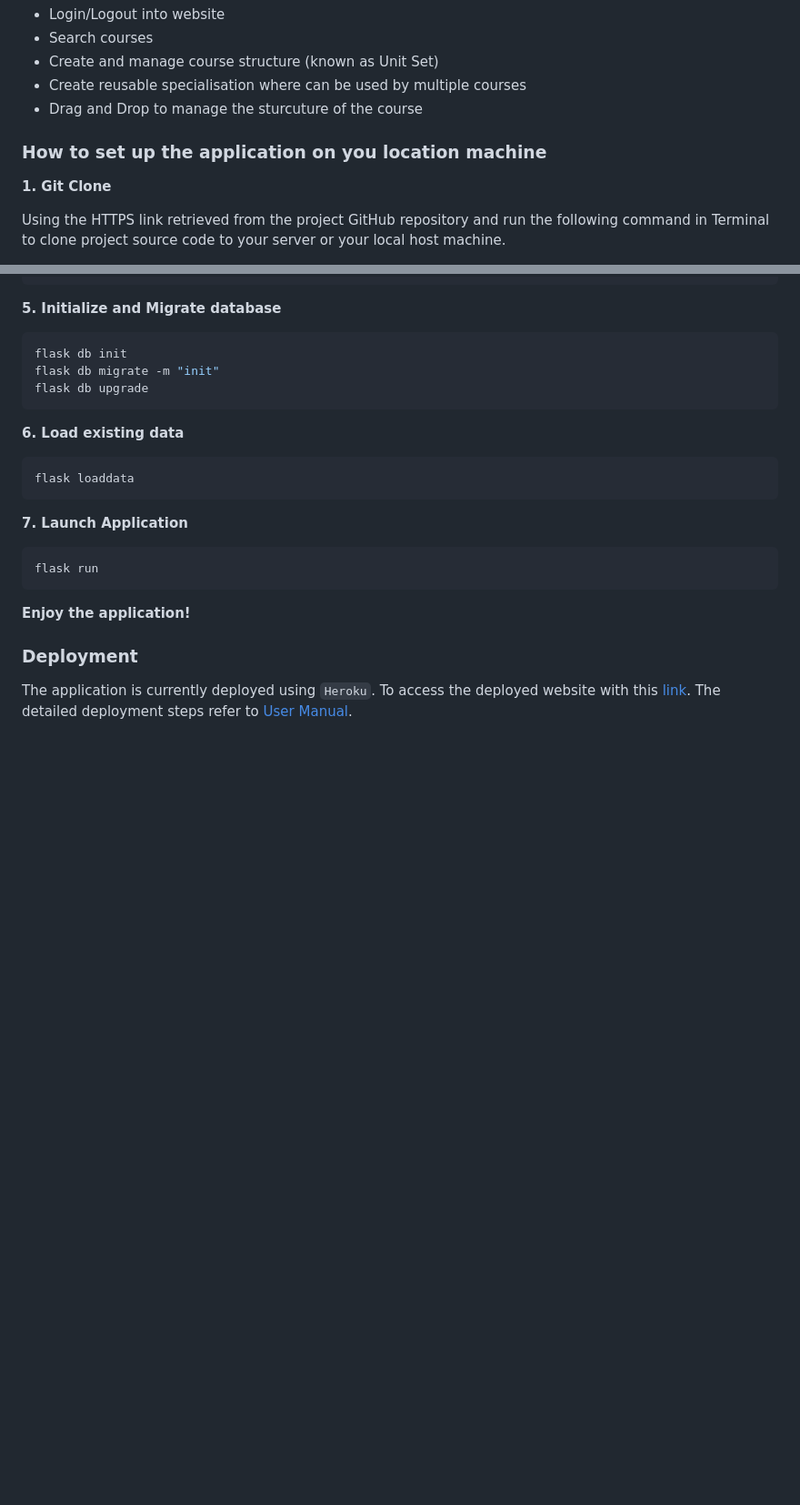
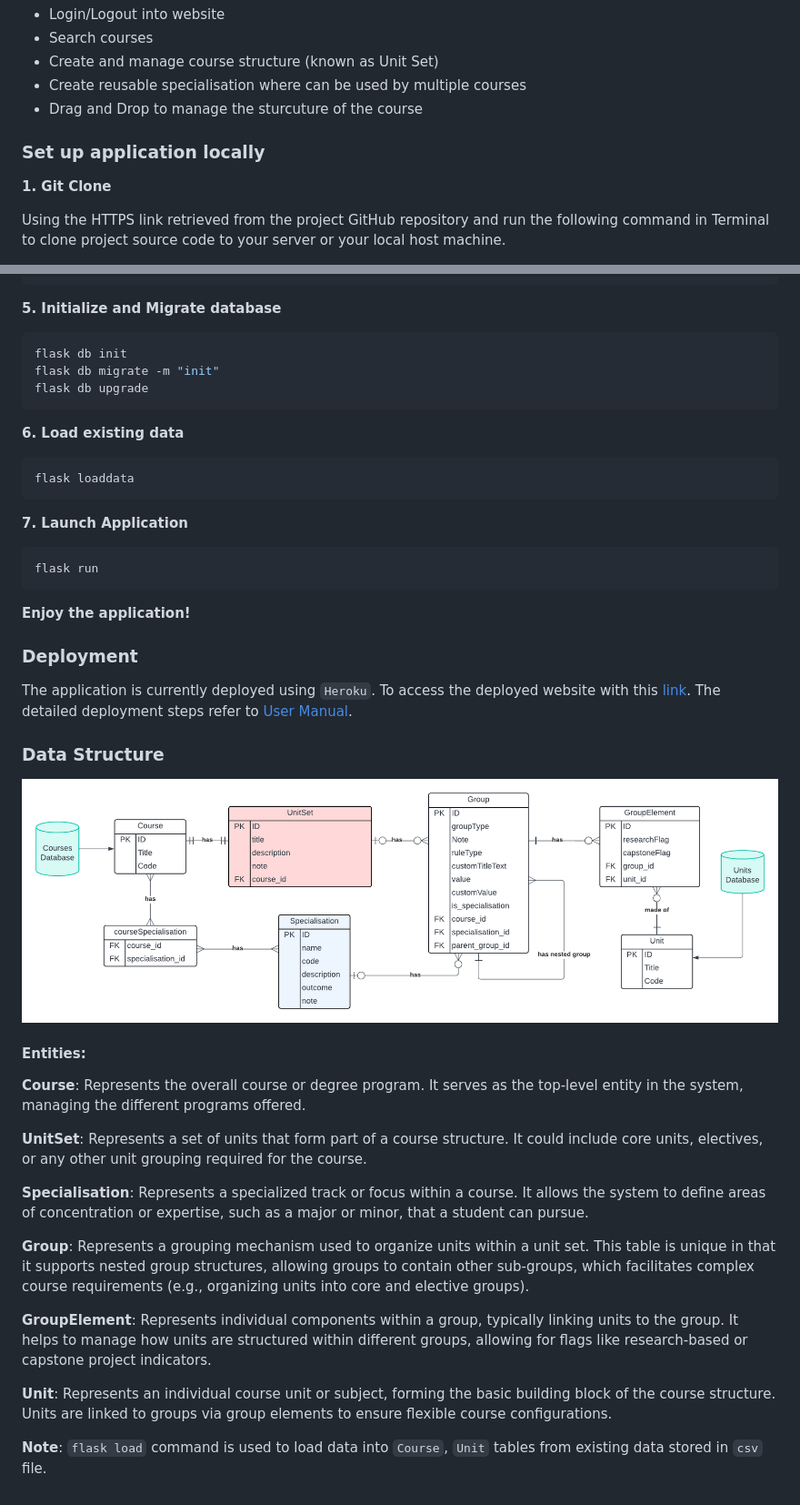
Before and after one commit to TonyyZzz/CITS5206-Team16-UnitSetBuilder, a Markdown page: README.md, 2 parts joined by grey strips. Shown: that part at 91% size. GitHub-like rendering; pictures changed too: deliverables/DataStructure.png (added); blank space fills up the shorter version.

Commit message:
update readme.md for data structure and upload new ERD diagram

```diff
--- a/README.md
+++ b/README.md
@@ -12,7 +12,7 @@ The Unit Set Builder aims to address the challenges faced by our client, whose c
 - Create reusable specialisation where can be used by multiple courses
 - Drag and Drop to manage the sturcuture of the course
 
-### How to set up the application on you location machine
+### Set up application locally
 
 **1. Git Clone**
 
@@ -74,3 +74,24 @@ flask run
 ### Deployment
 
 The application is currently deployed using `Heroku`. To access the deployed website with this [link](https://unitsetbuilder-a33e3d2c8e96.herokuapp.com/). The detailed deployment steps refer to [User Manual](https://github.com/TonyyZzz/CITS5206-Team16-UnitSetBuilder/blob/main/deliverables/User_Manual.pdf).
+
+### Data Structure
+
+![ERD](deliverables/DataStructure.png)
+
+#### Entities:
+
+**Course**: Represents the overall course or degree program. It serves as the top-level entity in the system, managing the different programs offered.
+
+**UnitSet**: Represents a set of units that form part of a course structure. It could include core units, electives, or any other unit grouping required for the course.
+
+**Specialisation**: Represents a specialized track or focus within a course. It allows the system to define areas of concentration or expertise, such as a major or minor, that a student can pursue.
+
+**Group**: Represents a grouping mechanism used to organize units within a unit set. This table is unique in that it supports nested group structures, allowing groups to contain other sub-groups, which facilitates complex course requirements (e.g., organizing units into core and elective groups).
+
+**GroupElement**: Represents individual components within a group, typically linking units to the group. It helps to manage how units are structured within different groups, allowing for flags like research-based or capstone project indicators.
+
+**Unit**: Represents an individual course unit or subject, forming the basic building block of the course structure. Units are linked to groups via group elements to ensure flexible course configurations.
+
+**Note**:
+`flask load` command is used to load data into `Course`, `Unit` tables from existing data stored in `csv` file.
```
Also changed, not shown: deliverables/erd.png (deleted).
